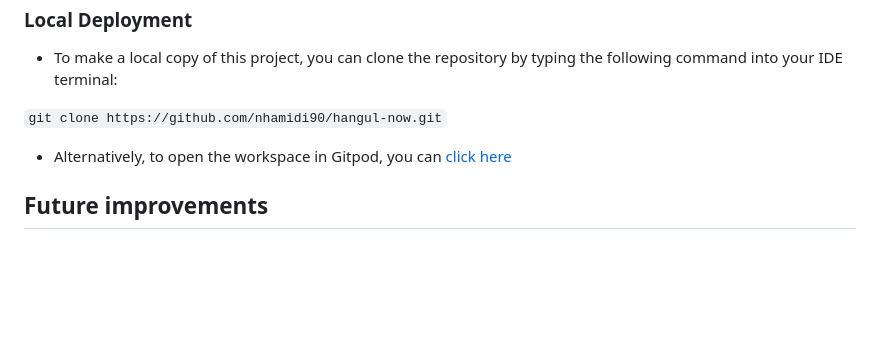
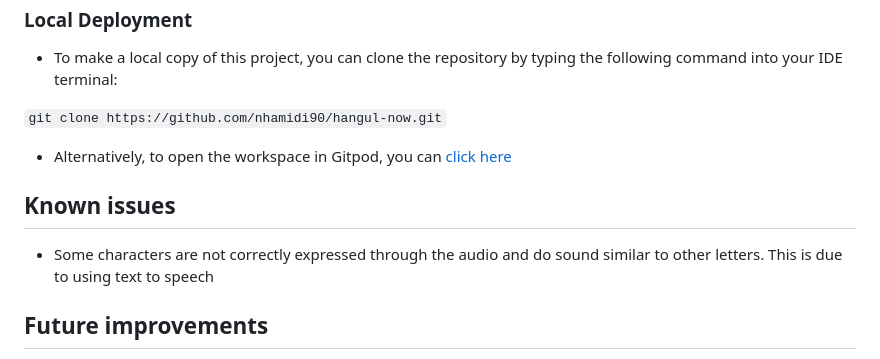
Before and after one commit to nhamidi90/hangul-now, a Markdown page: README.md, the part around the change. Drawn GitHub-style; blank space fills up the shorter version.

Commit message:
Add known issues section

```diff
--- a/README.md
+++ b/README.md
@@ -135,6 +135,10 @@ The live link can be found [here](https://nhamidi90.github.io/hangul-now/)
 
 - Alternatively, to open the workspace in Gitpod, you can [click here](https://gitpod.io/#https://github.com/nhamidi90/hangul-now)
 
+## Known issues
+
+- Some characters are not correctly expressed through the audio and do sound similar to other letters. This is due to using text to speech
+
 ## Future improvements
 
 * I would like to add a section for users to learn about how to form syllabic blocks used in korean writing so they can learn how to read words
```
